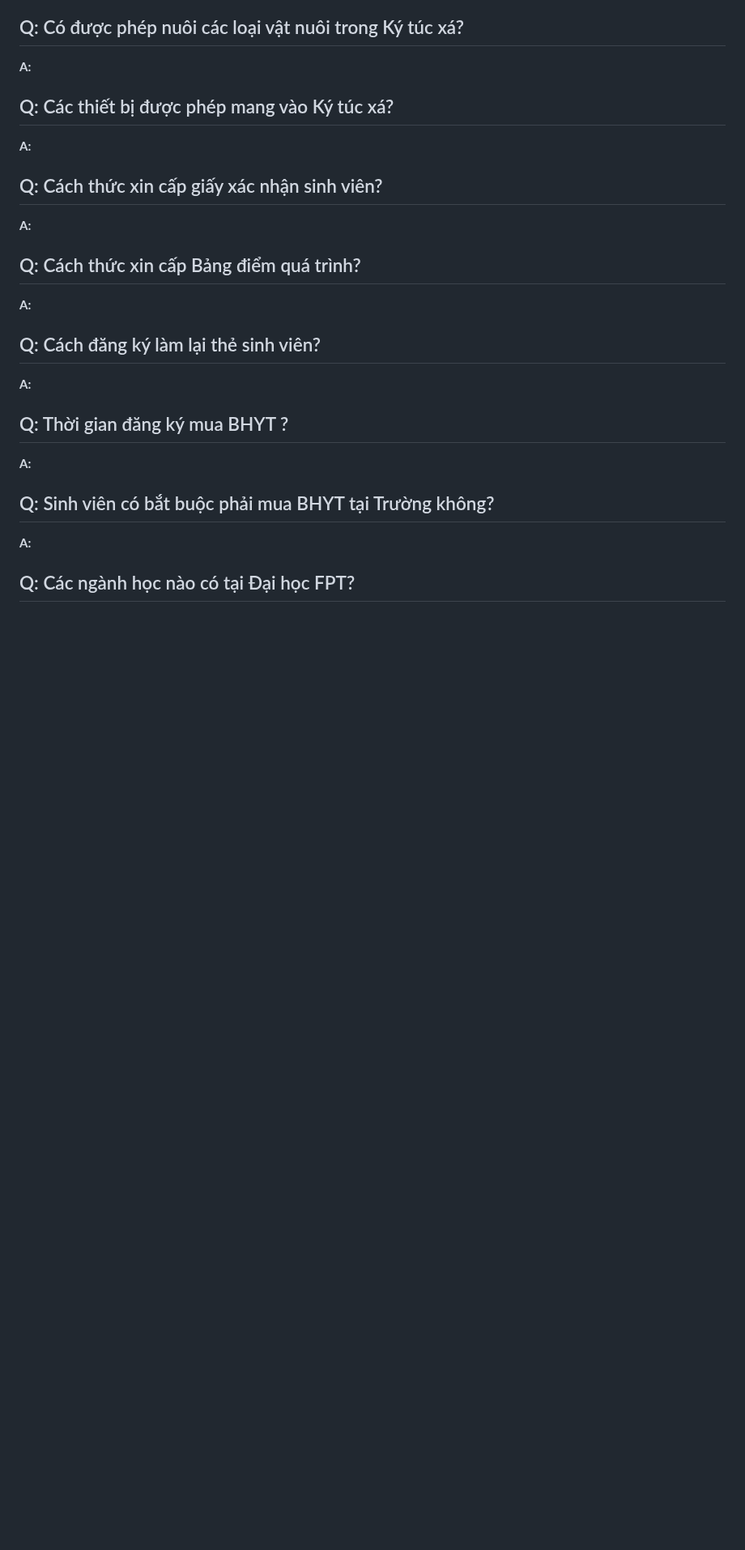
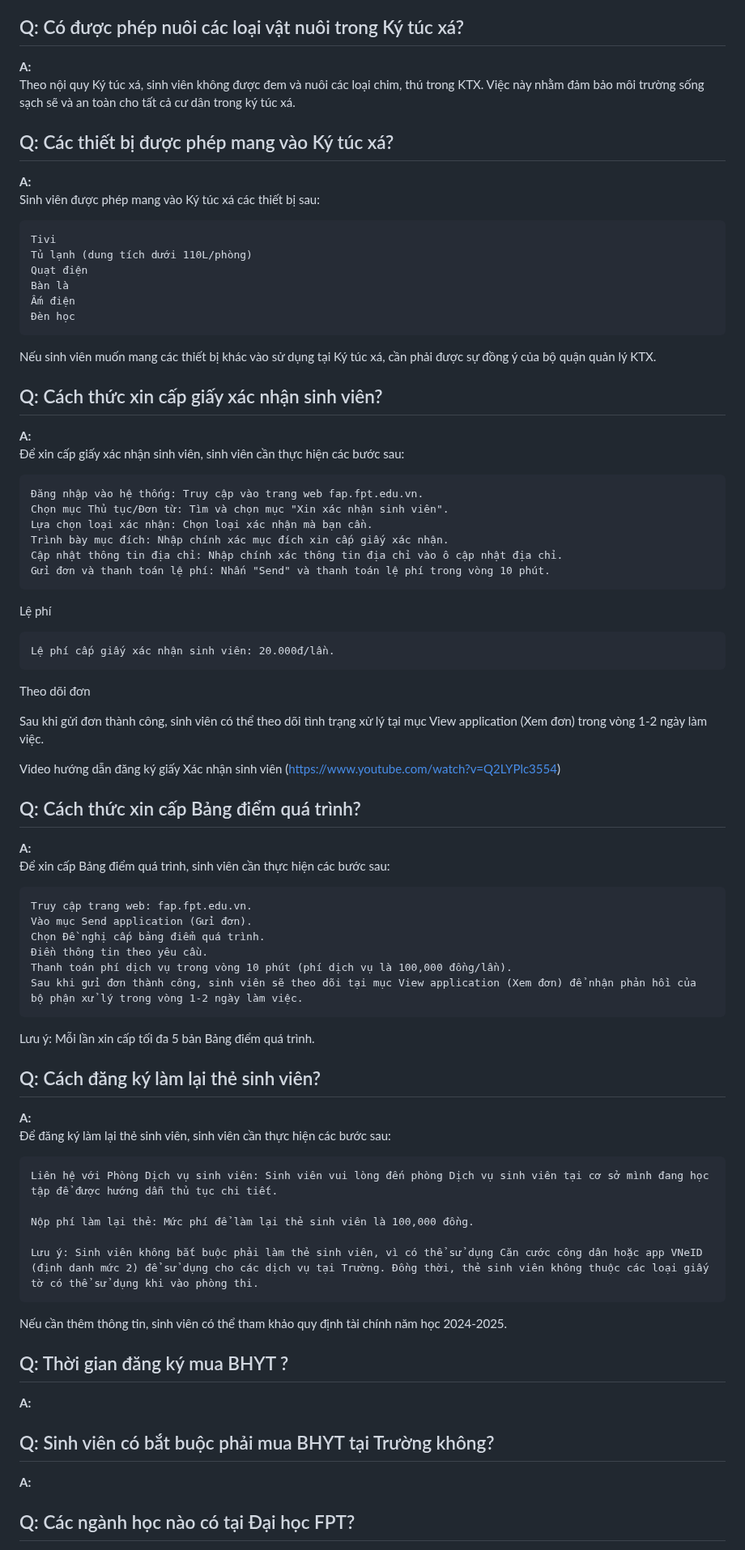
Before and after one commit to Khanhgv06/ChatFPTU, a Markdown page: data/md/qna_rag.md, the part around the change. Shown at 81% size. Rendered like a GitHub page; blank space fills up the shorter version.

```diff
--- a/data/md/qna_rag.md
+++ b/data/md/qna_rag.md
@@ -549,23 +549,66 @@ Trong Ký túc xá, sinh viên không được phép nấu ăn. Cụ thể, sinh
 
 ## Q: Có được phép nuôi các loại vật nuôi trong Ký túc xá?
 **A:**
-
+Theo nội quy Ký túc xá, sinh viên không được đem và nuôi các loại chim, thú trong KTX. Việc này nhằm đảm bảo môi trường sống sạch sẽ và an toàn cho tất cả cư dân trong ký túc xá.
 
 ## Q: Các thiết bị được phép mang vào Ký túc xá?
 **A:**
+Sinh viên được phép mang vào Ký túc xá các thiết bị sau:
 
+    Tivi
+    Tủ lạnh (dung tích dưới 110L/phòng)
+    Quạt điện
+    Bàn là
+    Ấm điện
+    Đèn học
+
+Nếu sinh viên muốn mang các thiết bị khác vào sử dụng tại Ký túc xá, cần phải được sự đồng ý của bộ quận quản lý KTX.
 
 ## Q: Cách thức xin cấp giấy xác nhận sinh viên?
 **A:**
+Để xin cấp giấy xác nhận sinh viên, sinh viên cần thực hiện các bước sau:
 
+    Đăng nhập vào hệ thống: Truy cập vào trang web fap.fpt.edu.vn.
+    Chọn mục Thủ tục/Đơn từ: Tìm và chọn mục "Xin xác nhận sinh viên".
+    Lựa chọn loại xác nhận: Chọn loại xác nhận mà bạn cần.
+    Trình bày mục đích: Nhập chính xác mục đích xin cấp giấy xác nhận.
+    Cập nhật thông tin địa chỉ: Nhập chính xác thông tin địa chỉ vào ô cập nhật địa chỉ.
+    Gửi đơn và thanh toán lệ phí: Nhấn "Send" và thanh toán lệ phí trong vòng 10 phút.
+
+Lệ phí
+
+    Lệ phí cấp giấy xác nhận sinh viên: 20.000đ/lần.
+
+Theo dõi đơn
+
+Sau khi gửi đơn thành công, sinh viên có thể theo dõi tình trạng xử lý tại mục View application (Xem đơn) trong vòng 1-2 ngày làm việc.
+
+Video hướng dẫn đăng ký giấy Xác nhận sinh viên (https://www.youtube.com/watch?v=Q2LYPlc3554)
 
 ## Q: Cách thức xin cấp Bảng điểm quá trình?
 **A:**
+Để xin cấp Bảng điểm quá trình, sinh viên cần thực hiện các bước sau:
 
+    Truy cập trang web: fap.fpt.edu.vn.
+    Vào mục Send application (Gửi đơn).
+    Chọn Đề nghị cấp bảng điểm quá trình.
+    Điền thông tin theo yêu cầu.
+    Thanh toán phí dịch vụ trong vòng 10 phút (phí dịch vụ là 100,000 đồng/lần).
+    Sau khi gửi đơn thành công, sinh viên sẽ theo dõi tại mục View application (Xem đơn) để nhận phản hồi của bộ phận xử lý trong vòng 1-2 ngày làm việc.
+
+Lưu ý: Mỗi lần xin cấp tối đa 5 bản Bảng điểm quá trình.
 
 ## Q: Cách đăng ký làm lại thẻ sinh viên?
 **A:**
+Để đăng ký làm lại thẻ sinh viên, sinh viên cần thực hiện các bước sau:
 
+    Liên hệ với Phòng Dịch vụ sinh viên: Sinh viên vui lòng đến phòng Dịch vụ sinh viên tại cơ sở mình đang học tập để được hướng dẫn thủ tục chi tiết.
+
+    Nộp phí làm lại thẻ: Mức phí để làm lại thẻ sinh viên là 100,000 đồng.
+
+    Lưu ý: Sinh viên không bắt buộc phải làm thẻ sinh viên, vì có thể sử dụng Căn cước công dân hoặc app VNeID (định danh mức 2) để sử dụng cho các dịch vụ tại Trường. Đồng thời, thẻ sinh viên không thuộc các loại giấy tờ có thể sử dụng khi vào phòng thi.
+
+Nếu cần thêm thông tin, sinh viên có thể tham khảo quy định tài chính năm học 2024-2025.
 
 ## Q: Thời gian đăng ký mua BHYT ?
 **A:**
```
